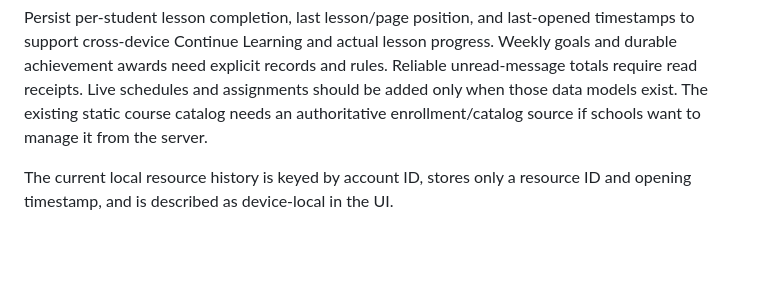
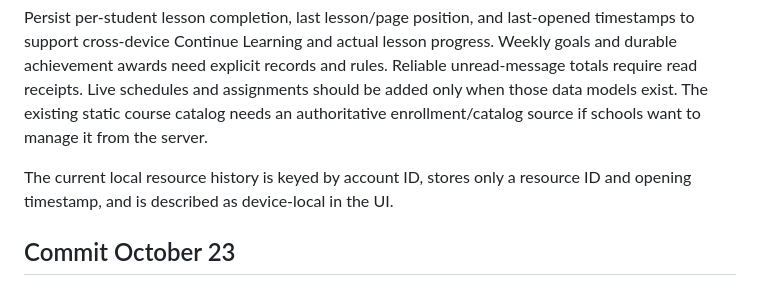
Before and after one commit to SyCervas02/Scholaria, a Markdown page: UI-DESIGN.md, the part around the change. GitHub-like rendering; blank space fills up the shorter version.

Commit message:
Commit October 23
Commit October 23

```diff
--- a/UI-DESIGN.md
+++ b/UI-DESIGN.md
@@ -39,3 +39,5 @@ Display integrity changes:
 Persist per-student lesson completion, last lesson/page position, and last-opened timestamps to support cross-device Continue Learning and actual lesson progress. Weekly goals and durable achievement awards need explicit records and rules. Reliable unread-message totals require read receipts. Live schedules and assignments should be added only when those data models exist. The existing static course catalog needs an authoritative enrollment/catalog source if schools want to manage it from the server.
 
 The current local resource history is keyed by account ID, stores only a resource ID and opening timestamp, and is described as device-local in the UI.
+
+## Commit October 23
```
